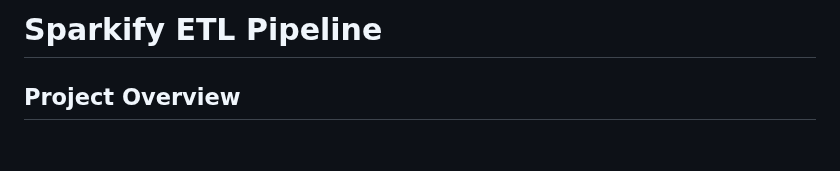
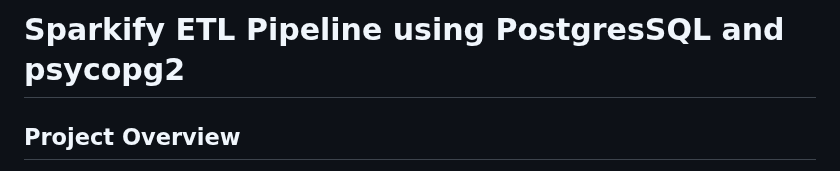
Before and after one commit to Gali-Sai-Divakar-Reddy/Data-Engineering-projects, a Markdown page: postgres_ETL/README.md, the part around the change. GitHub-like rendering; blank space fills up the shorter version.

```diff
--- a/postgres_ETL/README.md
+++ b/postgres_ETL/README.md
@@ -1,4 +1,4 @@
-# Sparkify ETL Pipeline
+# Sparkify ETL Pipeline using PostgresSQL and psycopg2
 
 ## Project Overview
 
```
